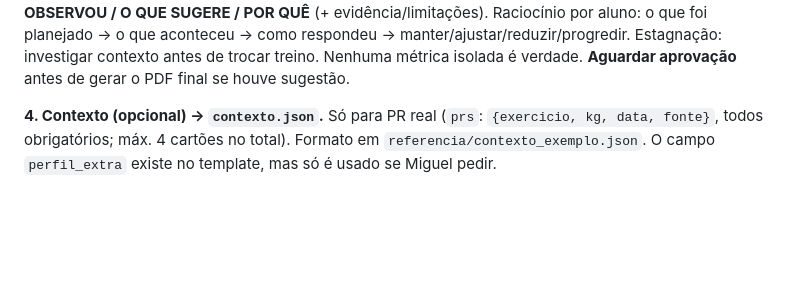
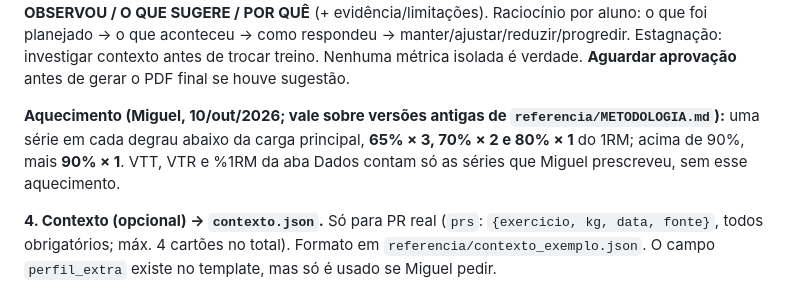
Before and after one commit to miguelvalcanoverborges/central, a Markdown page: motor/consultoria-planilha/SKILL.md, the part around the change. Rendered like a GitHub page; blank space fills up the shorter version.

Commit message:
Metodologia e SKILL do motor: aquecimento com reps caindo
Só texto de referência (template travado intacto): 65% x3, 70% x2,
80% x1, +90% x1; aba Dados conta só o prescrito.

Co-Authored-By: Claude Opus 5.5 (1M context) <noreply@anthropic.com>
Claude-Session: https://claude.ai/code/session_01S2tsG8MHehtQr733xzuAvS

```diff
--- a/motor/consultoria-planilha/SKILL.md
+++ b/motor/consultoria-planilha/SKILL.md
@@ -35,6 +35,8 @@ Gera `dados.json` + `relatorio_revisao.md`. Leia o relatório inteiro.
 - Se o extrator parar com **"séries escritas como texto"** (ex.: "3x"), não escolha um número: pergunte a Miguel o valor e peça para corrigir a planilha. Faixa ("3-4") não para: vira "3 - 4".
 
 **3. Revisão técnica → Miguel.** Antes, leia `referencia/METODOLOGIA.md` (fases acumulação, transformação e realização; faixas de %1RM, aquecimento, GRAVAR/ANOTAR, progressão, PSE, VTT/VTR por fase) e confira o bloco contra ela: fase do bloco, faixa de %1RM e aquecimento. A periodização é de Miguel: aponte, não reescreva. Apresente separado: **O QUE MIGUEL PRESCREVEU / O QUE O CLAUDE OBSERVOU / O QUE SUGERE / POR QUÊ** (+ evidência/limitações). Raciocínio por aluno: o que foi planejado → o que aconteceu → como respondeu → manter/ajustar/reduzir/progredir. Estagnação: investigar contexto antes de trocar treino. Nenhuma métrica isolada é verdade. **Aguardar aprovação** antes de gerar o PDF final se houve sugestão.
+
+**Aquecimento (Miguel, 10/out/2026; vale sobre versões antigas de `referencia/METODOLOGIA.md`):** uma série em cada degrau abaixo da carga principal, **65% × 3, 70% × 2 e 80% × 1** do 1RM; acima de 90%, mais **90% × 1**. VTT, VTR e %1RM da aba Dados contam só as séries que Miguel prescreveu, sem esse aquecimento.
 
 **4. Contexto (opcional) → `contexto.json`.** Só para PR real (`prs`: `{exercicio, kg, data, fonte}`, todos obrigatórios; máx. 4 cartões no total). Formato em `referencia/contexto_exemplo.json`. O campo `perfil_extra` existe no template, mas só é usado se Miguel pedir.
 
```
Also changed, not shown: 1 other file.
